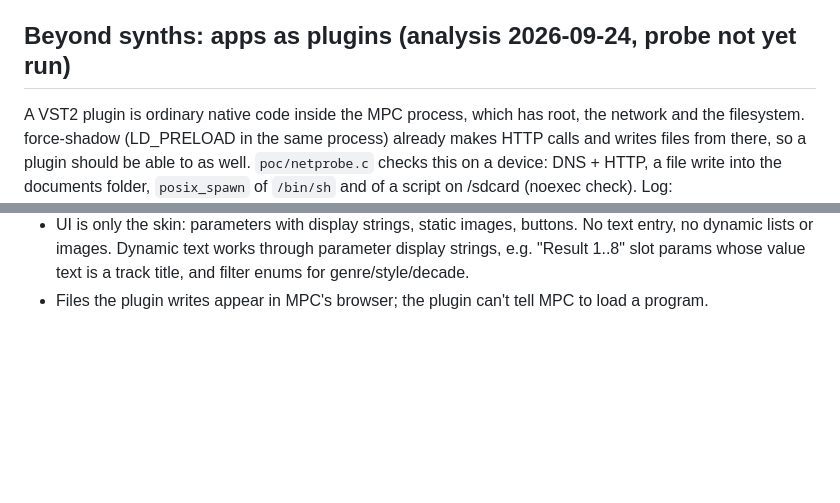
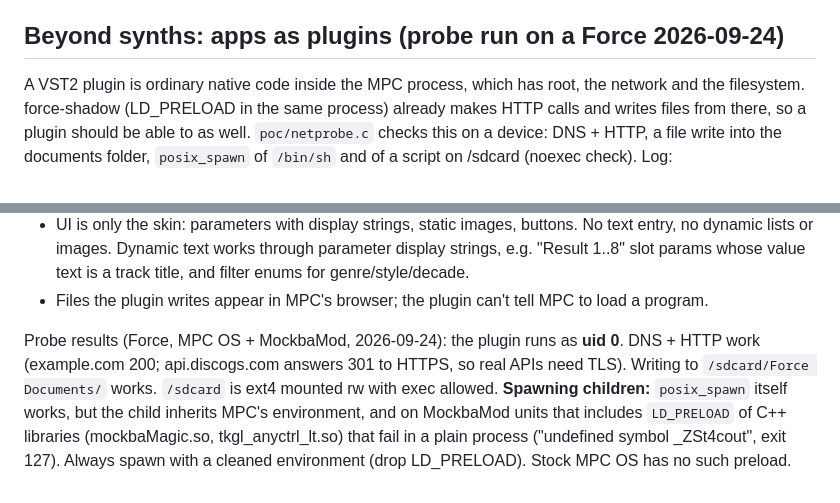
Before and after one commit to sd88me/mpc-vst, a Markdown page: docs/NOTES.md, 2 parts joined by grey strips. Rendered like a GitHub page; blank space fills up the shorter version.

Commit message:
Probe results: network, file writes, exec OK; spawn children without LD_PRELOAD
Co-Authored-By: Claude Opus 5.5 <noreply@anthropic.com>
Claude-Session: https://claude.ai/code/session_01XCC1KbWbHuVycrpiCQMf1W

```diff
--- a/docs/NOTES.md
+++ b/docs/NOTES.md
@@ -79,7 +79,7 @@ from the Force and may differ on MPC Live/One/X/Key (e.g. `Force Documents` vs `
   different Q-Link sets. Values are MPC `Label` `Value` components (Titillium; the baked labels use the shadow font).
   Not yet seen on device.
 
-## Beyond synths: apps as plugins (analysis 2026-09-24, probe not yet run)
+## Beyond synths: apps as plugins (probe run on a Force 2026-09-24)
 
 A VST2 plugin is ordinary native code inside the MPC process, which has root, the network and the
 filesystem. force-shadow (LD_PRELOAD in the same process) already makes HTTP calls and writes files from there,
@@ -96,3 +96,11 @@ Rules for app-like plugins:
   images. Dynamic text works through parameter display strings, e.g. "Result 1..8" slot params whose value text
   is a track title, and filter enums for genre/style/decade.
 - Files the plugin writes appear in MPC's browser; the plugin can't tell MPC to load a program.
+
+Probe results (Force, MPC OS + MockbaMod, 2026-09-24): the plugin runs as **uid 0**. DNS + HTTP work
+(example.com 200; api.discogs.com answers 301 to HTTPS, so real APIs need TLS). Writing to
+`/sdcard/Force Documents/` works. `/sdcard` is ext4 mounted rw with exec allowed.
+**Spawning children:** `posix_spawn` itself works, but the child inherits MPC's environment, and on MockbaMod
+units that includes `LD_PRELOAD` of C++ libraries (mockbaMagic.so, tkgl_anyctrl_lt.so) that fail in a plain
+process ("undefined symbol _ZSt4cout", exit 127). Always spawn with a cleaned environment (drop LD_PRELOAD).
+Stock MPC OS has no such preload.
```
